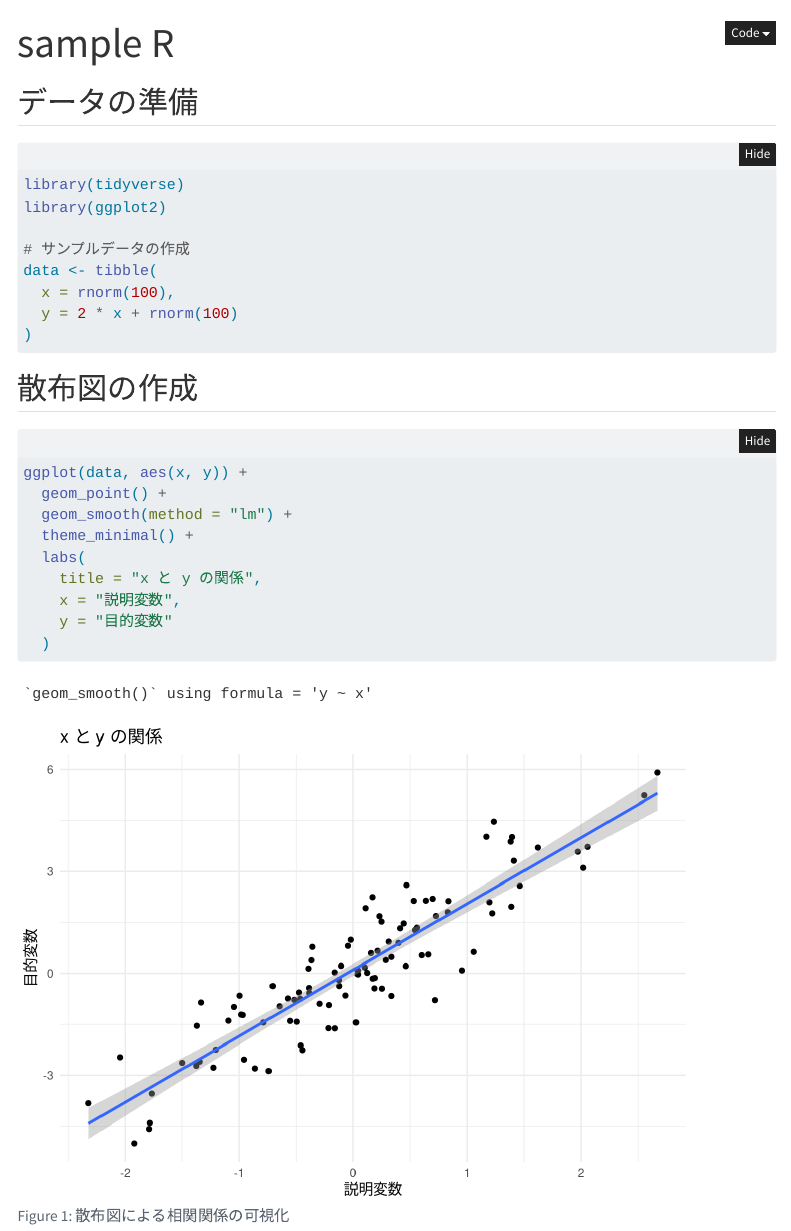
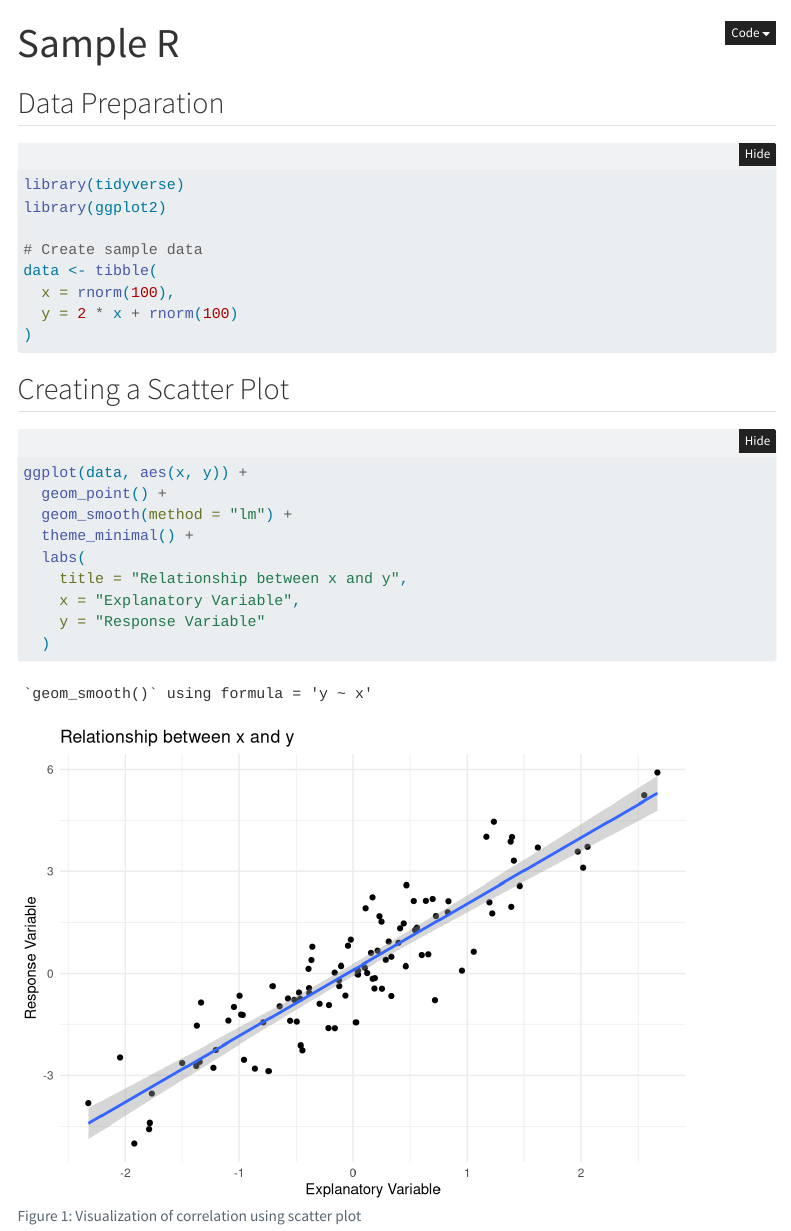
Before and after one commit to dmaruyama-51/quarto-hybrid-docs, a Quarto document (quarto/contents/r/sample_r.qmd): the page in a window 1100 px wide, from its top. Rendered offline with R 4.5, knitr and Pandoc in place of Quarto, with nearby package versions; folded parts are opened; code that draws random numbers runs with fixed seeds of ours; menus at the side of the page are left out.

Commit message:
japanese to english

````diff
--- a/quarto/contents/r/sample_r.qmd
+++ b/quarto/contents/r/sample_r.qmd
@@ -1,12 +1,12 @@
 ---
-title: "sample R"
+title: "Sample R"
 format:
   html:
     toc: true
     code-fold: true
 ---
 
-## データの準備
+## Data Preparation
 
 ```{r}
 #| label: setup
@@ -15,26 +15,26 @@ format:
 library(tidyverse)
 library(ggplot2)
 
-# サンプルデータの作成
+# Create sample data
 data <- tibble(
   x = rnorm(100),
   y = 2 * x + rnorm(100)
 )
 ```
 
-## 散布図の作成
+## Creating a Scatter Plot
 
 ```{r}
 #| label: fig-scatter
-#| fig-cap: "散布図による相関関係の可視化"
+#| fig-cap: "Visualization of correlation using scatter plot"
 
 ggplot(data, aes(x, y)) +
   geom_point() +
   geom_smooth(method = "lm") +
   theme_minimal() +
   labs(
-    title = "x と y の関係",
-    x = "説明変数",
-    y = "目的変数"
+    title = "Relationship between x and y",
+    x = "Explanatory Variable",
+    y = "Response Variable"
   )
 ```
````
Also changed, not shown: quarto/contents/python/sample_python.qmd (+1 -1 lines), quarto/index.qmd (+1 -1 lines).
